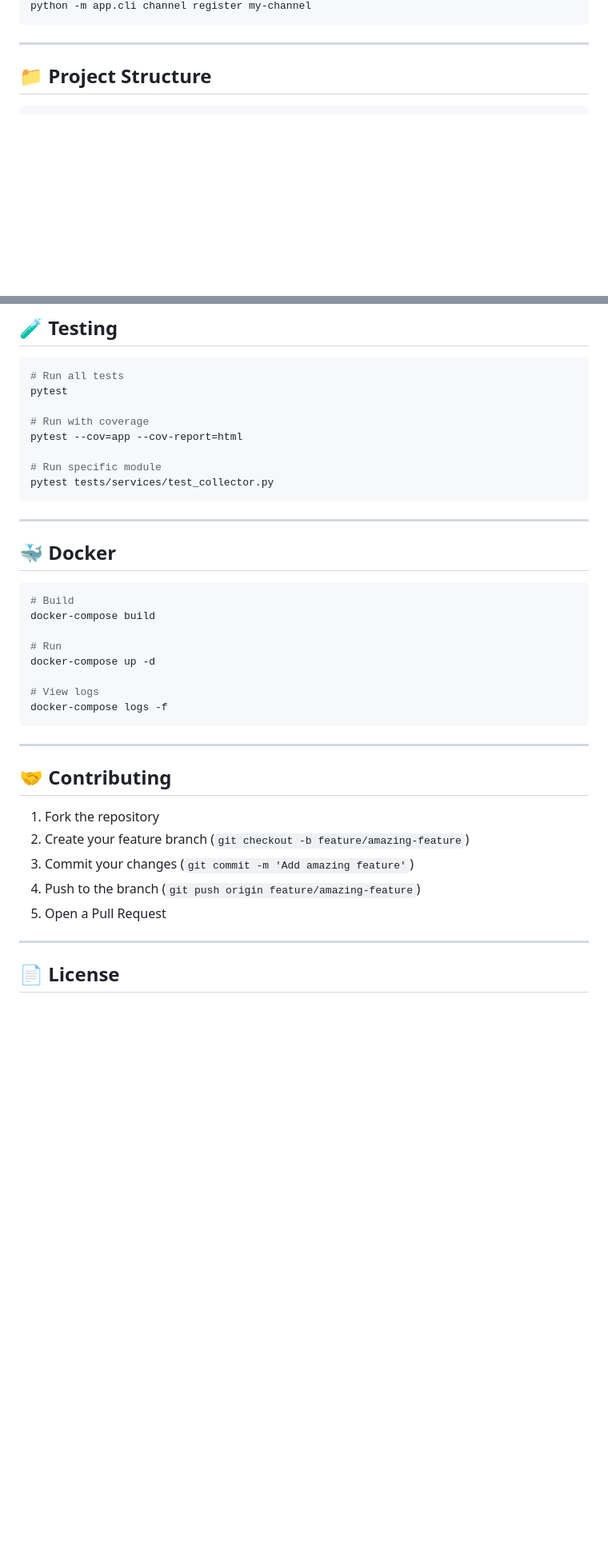
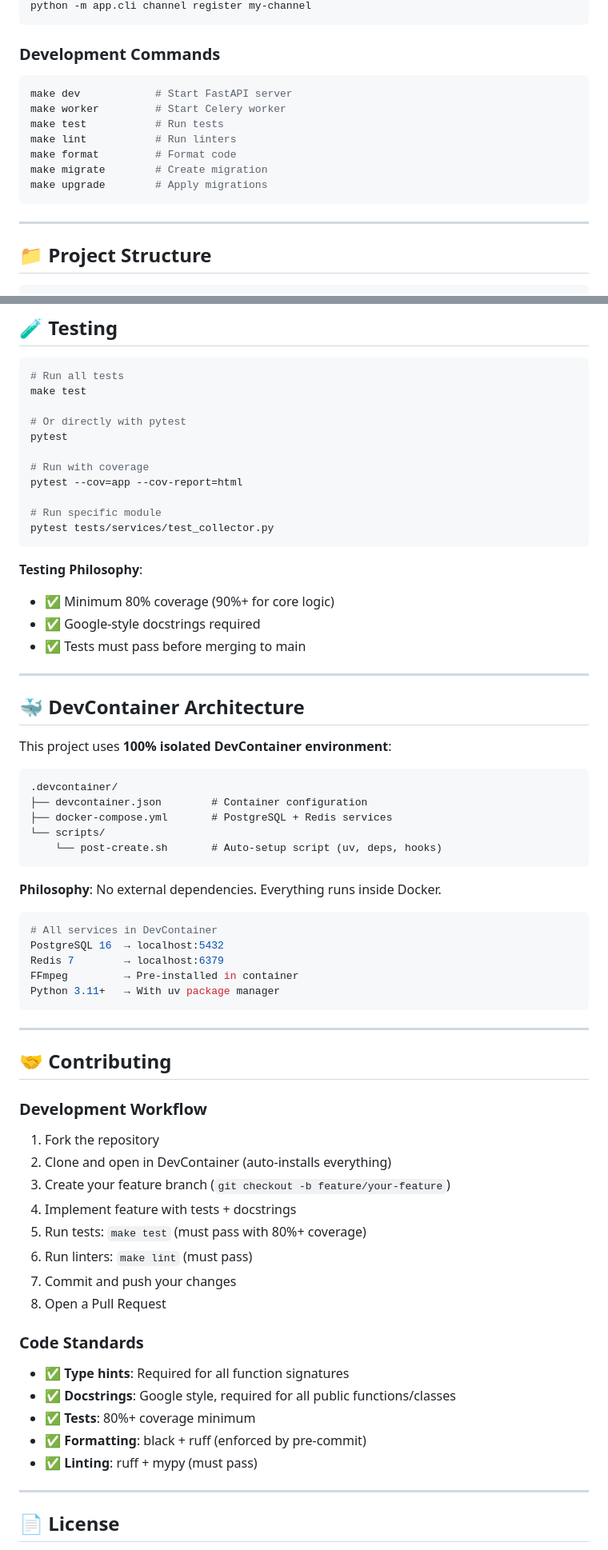
Before and after one commit to blas1n/BSForge, a Markdown page: README.md, 2 parts joined by grey strips. Shown at 80% size. Rendered like a GitHub page; blank space fills up the shorter version.

````diff
--- a/README.md
+++ b/README.md
@@ -120,4 +133,16 @@ cp config/examples/channel.example.yaml config/channels/my-channel.yaml
 python -m app.cli channel register my-channel
+```
+
+### Development Commands
+
+```bash
+make dev            # Start FastAPI server
+make worker         # Start Celery worker
+make test           # Run tests
+make lint           # Run linters
+make format         # Format code
+make migrate        # Create migration
+make upgrade        # Apply migrations
 ```
 
 ---
@@ -235,6 +260,9 @@ This project follows **open source code, private data** principles.
 
 ```bash
 # Run all tests
+make test
+
+# Or directly with pytest
 pytest
 
 # Run with coverage
@@ -244,30 +272,57 @@ pytest --cov=app --cov-report=html
 pytest tests/services/test_collector.py
 ```
 
+**Testing Philosophy**:
+- ✅ Minimum 80% coverage (90%+ for core logic)
+- ✅ Google-style docstrings required
+- ✅ Tests must pass before merging to main
+
 ---
 
-## 🐳 Docker
+## 🐳 DevContainer Architecture
+
+This project uses **100% isolated DevContainer environment**:
+
+```
+.devcontainer/
+├── devcontainer.json        # Container configuration
+├── docker-compose.yml       # PostgreSQL + Redis services
+└── scripts/
+    └── post-create.sh       # Auto-setup script (uv, deps, hooks)
+```
+
+**Philosophy**: No external dependencies. Everything runs inside Docker.
 
 ```bash
-# Build
-docker-compose build
-
-# Run
-docker-compose up -d
-
-# View logs
-docker-compose logs -f
+# All services in DevContainer
+PostgreSQL 16  → localhost:5432
+Redis 7        → localhost:6379
+FFmpeg         → Pre-installed in container
+Python 3.11+   → With uv package manager
 ```
 
 ---
 
 ## 🤝 Contributing
 
+### Development Workflow
+
 1. Fork the repository
-2. Create your feature branch (`git checkout -b feature/amazing-feature`)
-3. Commit your changes (`git commit -m 'Add amazing feature'`)
-4. Push to the branch (`git push origin feature/amazing-feature`)
-5. Open a Pull Request
+2. Clone and open in DevContainer (auto-installs everything)
+3. Create your feature branch (`git checkout -b feature/your-feature`)
+4. Implement feature with tests + docstrings
+5. Run tests: `make test` (must pass with 80%+ coverage)
+6. Run linters: `make lint` (must pass)
+7. Commit and push your changes
+8. Open a Pull Request
+
+### Code Standards
+
+- ✅ **Type hints**: Required for all function signatures
+- ✅ **Docstrings**: Google style, required for all public functions/classes
+- ✅ **Tests**: 80%+ coverage minimum
+- ✅ **Formatting**: black + ruff (enforced by pre-commit)
+- ✅ **Linting**: ruff + mypy (must pass)
 
 ---
 
````
Also changed, not shown: other parts of README.md (+35 -22 lines), CLAUDE.md (+115 -31 lines).
